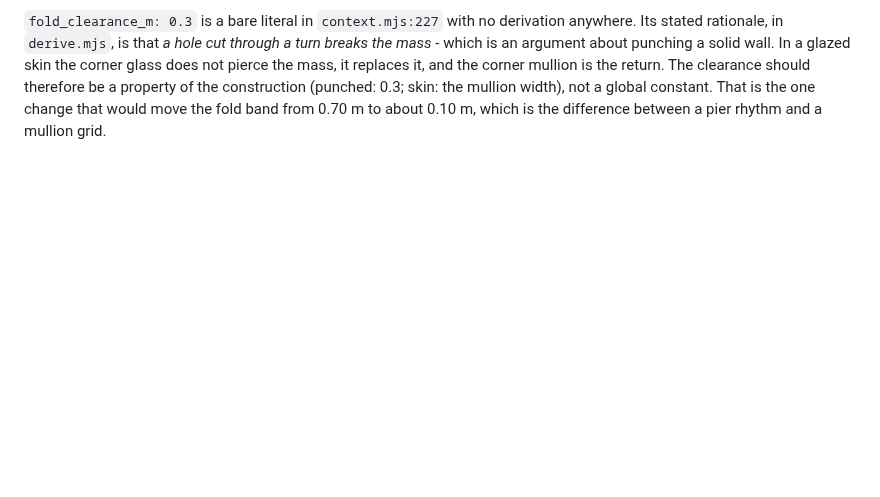
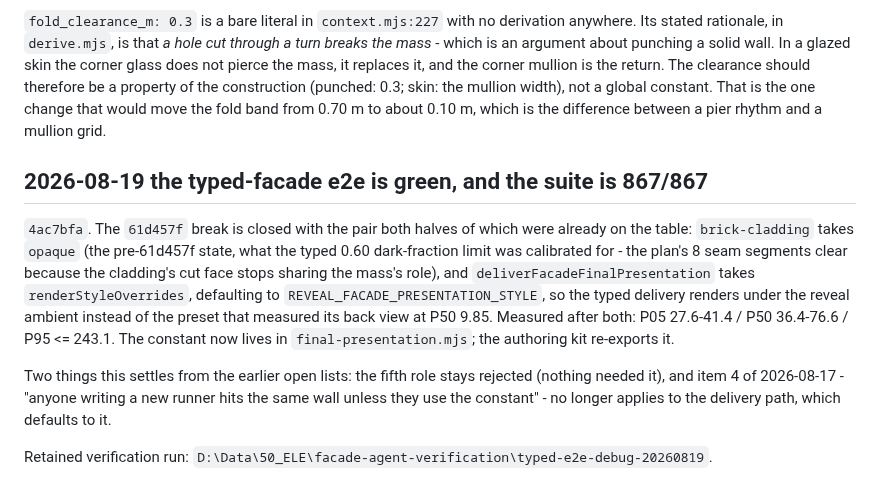
Before and after one commit to akfldk1028/elevation, a Markdown page: CLAUDE.md, the part around the change. GitHub-like rendering; blank space fills up the shorter version.

Commit message:
Record that the typed facade delivers and what settled it
Co-Authored-By: Claude Fable 5 <noreply@anthropic.com>

```diff
--- a/CLAUDE.md
+++ b/CLAUDE.md
@@ -526,3 +526,22 @@ corner mullion is the return. The clearance should therefore be a property of
 the construction (punched: 0.3; skin: the mullion width), not a global constant.
 That is the one change that would move the fold band from 0.70 m to about
 0.10 m, which is the difference between a pier rhythm and a mullion grid.
+
+## 2026-08-19 the typed-facade e2e is green, and the suite is 867/867
+
+`4ac7bfa`. The `61d457f` break is closed with the pair both halves of which were
+already on the table: `brick-cladding` takes `opaque` (the pre-61d457f state,
+what the typed 0.60 dark-fraction limit was calibrated for - the plan's 8 seam
+segments clear because the cladding's cut face stops sharing the mass's role),
+and `deliverFacadeFinalPresentation` takes `renderStyleOverrides`, defaulting to
+`REVEAL_FACADE_PRESENTATION_STYLE`, so the typed delivery renders under the
+reveal ambient instead of the preset that measured its back view at P50 9.85.
+Measured after both: P05 27.6-41.4 / P50 36.4-76.6 / P95 <= 243.1. The constant
+now lives in `final-presentation.mjs`; the authoring kit re-exports it.
+
+Two things this settles from the earlier open lists: the fifth role stays
+rejected (nothing needed it), and item 4 of 2026-08-17 - "anyone writing a new
+runner hits the same wall unless they use the constant" - no longer applies to
+the delivery path, which defaults to it.
+
+Retained verification run: `D:\Data\50_ELE\facade-agent-verification\typed-e2e-debug-20260819`.
```
